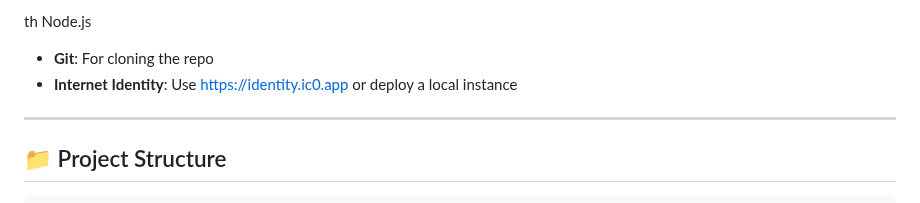
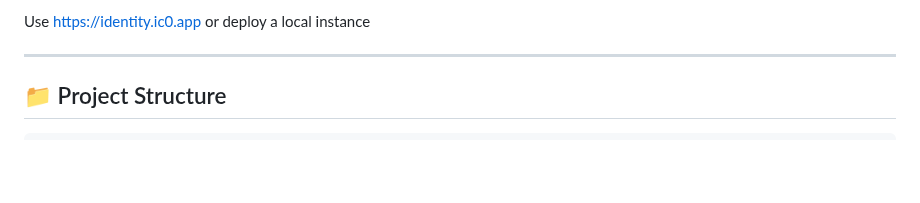
Before and after one commit to kelvinagyareyeboah/ChatChain, a Markdown page: README.md, the part around the change. GitHub-like rendering; blank space fills up the shorter version.

```diff
--- a/README.md
+++ b/README.md
@@ -1,6 +1,4 @@
-th Node.js
-* **Git**: For cloning the repo
-* **Internet Identity**: Use [https://identity.ic0.app](https://identity.ic0.app) or deploy a local instance
+ Use [https://identity.ic0.app](https://identity.ic0.app) or deploy a local instance
 
 ---
 
```
